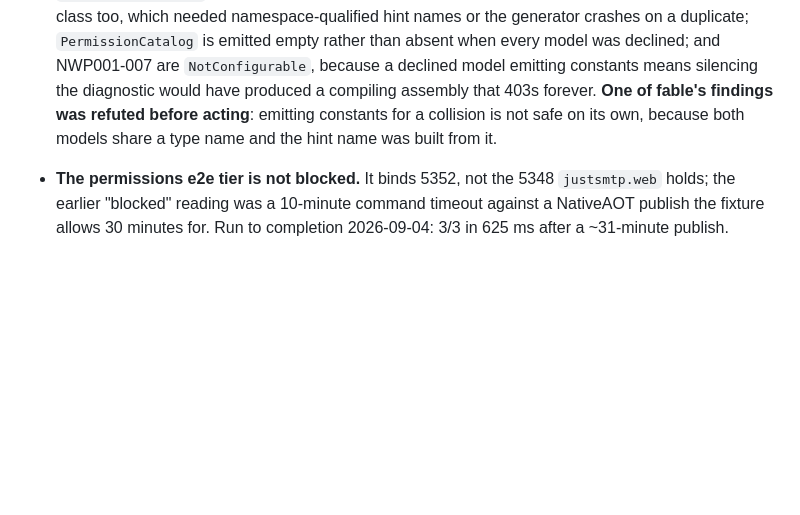
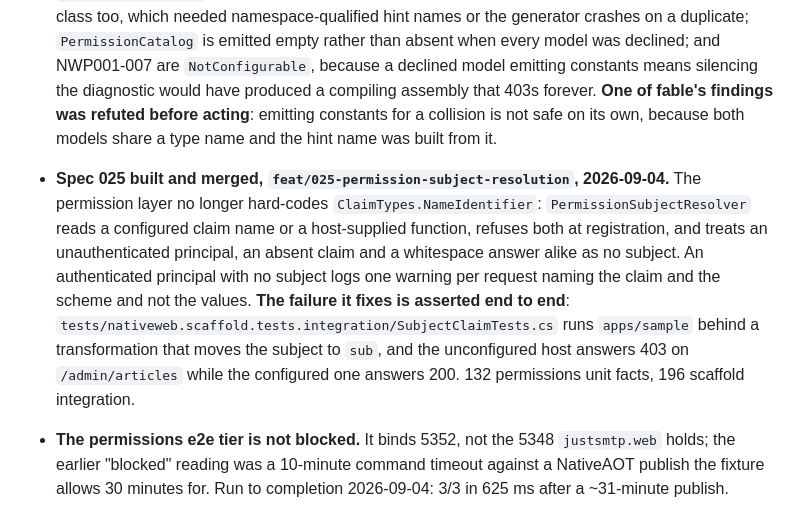
Before and after one commit to extrode/nativeweb, a Markdown page: work/status/current.md, the part around the change. Rendered like a GitHub page; blank space fills up the shorter version.

Commit message:
docs: record spec 025

```diff
--- a/work/status/current.md
+++ b/work/status/current.md
@@ -48,6 +48,16 @@ worth seeing here rather than hiding, but it is the exception.
   the diagnostic would have produced a compiling assembly that 403s forever. **One of fable's
   findings was refuted before acting**: emitting constants for a collision is not safe on its own,
   because both models share a type name and the hint name was built from it.
+- **Spec 025 built and merged, `feat/025-permission-subject-resolution`, 2026-09-04.** The
+  permission layer no longer hard-codes `ClaimTypes.NameIdentifier`: `PermissionSubjectResolver`
+  reads a configured claim name or a host-supplied function, refuses both at registration, and
+  treats an unauthenticated principal, an absent claim and a whitespace answer alike as no
+  subject. An authenticated principal with no subject logs one warning per request naming the
+  claim and the scheme and not the values. **The failure it fixes is asserted end to end**:
+  `tests/nativeweb.scaffold.tests.integration/SubjectClaimTests.cs` runs `apps/sample` behind a
+  transformation that moves the subject to `sub`, and the unconfigured host answers 403 on
+  `/admin/articles` while the configured one answers 200. 132 permissions unit facts, 196 scaffold
+  integration.
 - **The permissions e2e tier is not blocked.** It binds 5352, not the 5348 `justsmtp.web` holds;
   the earlier "blocked" reading was a 10-minute command timeout against a NativeAOT publish the
   fixture allows 30 minutes for. Run to completion 2026-09-04: 3/3 in 625 ms after a ~31-minute
```
Also changed, not shown: CHANGELOG.md (+11 -0 lines).
